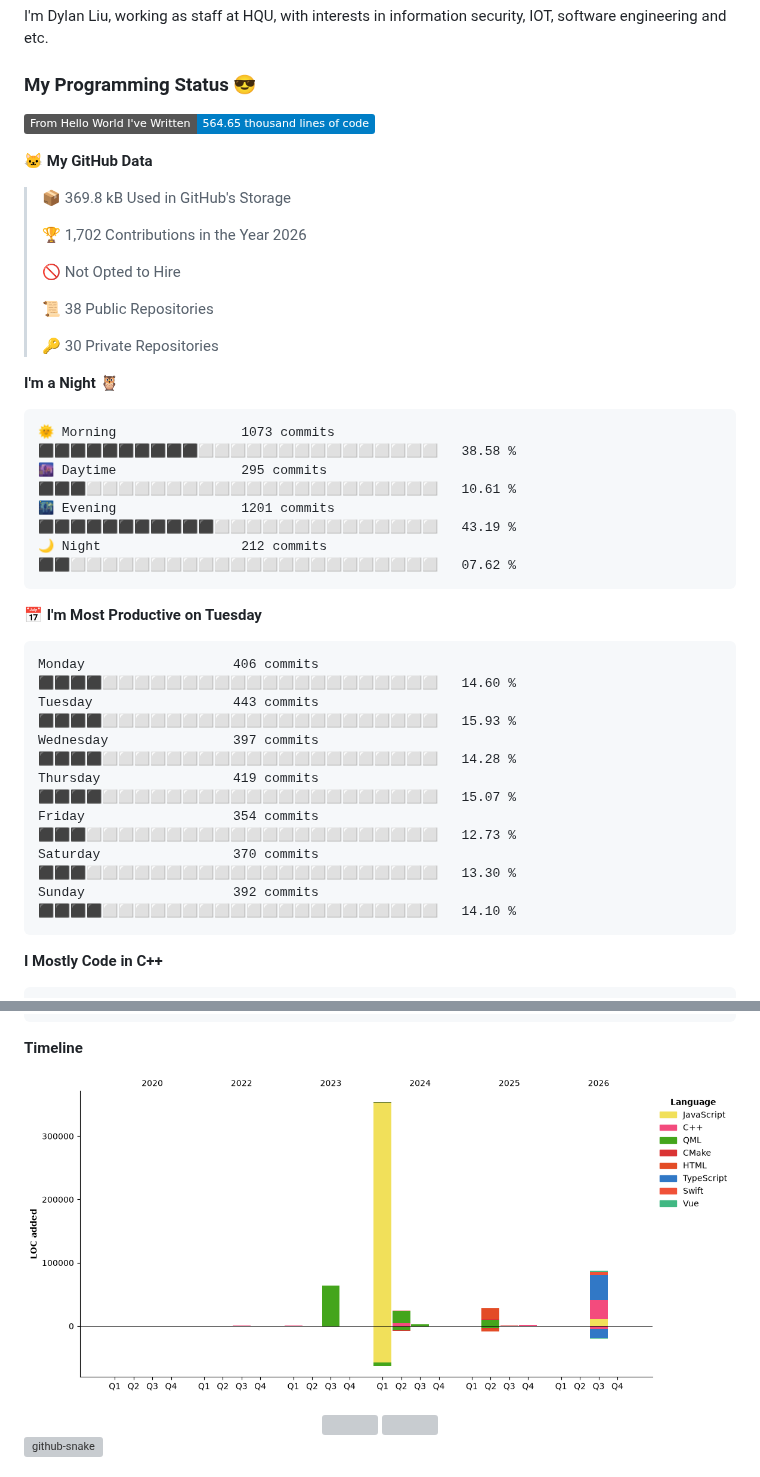
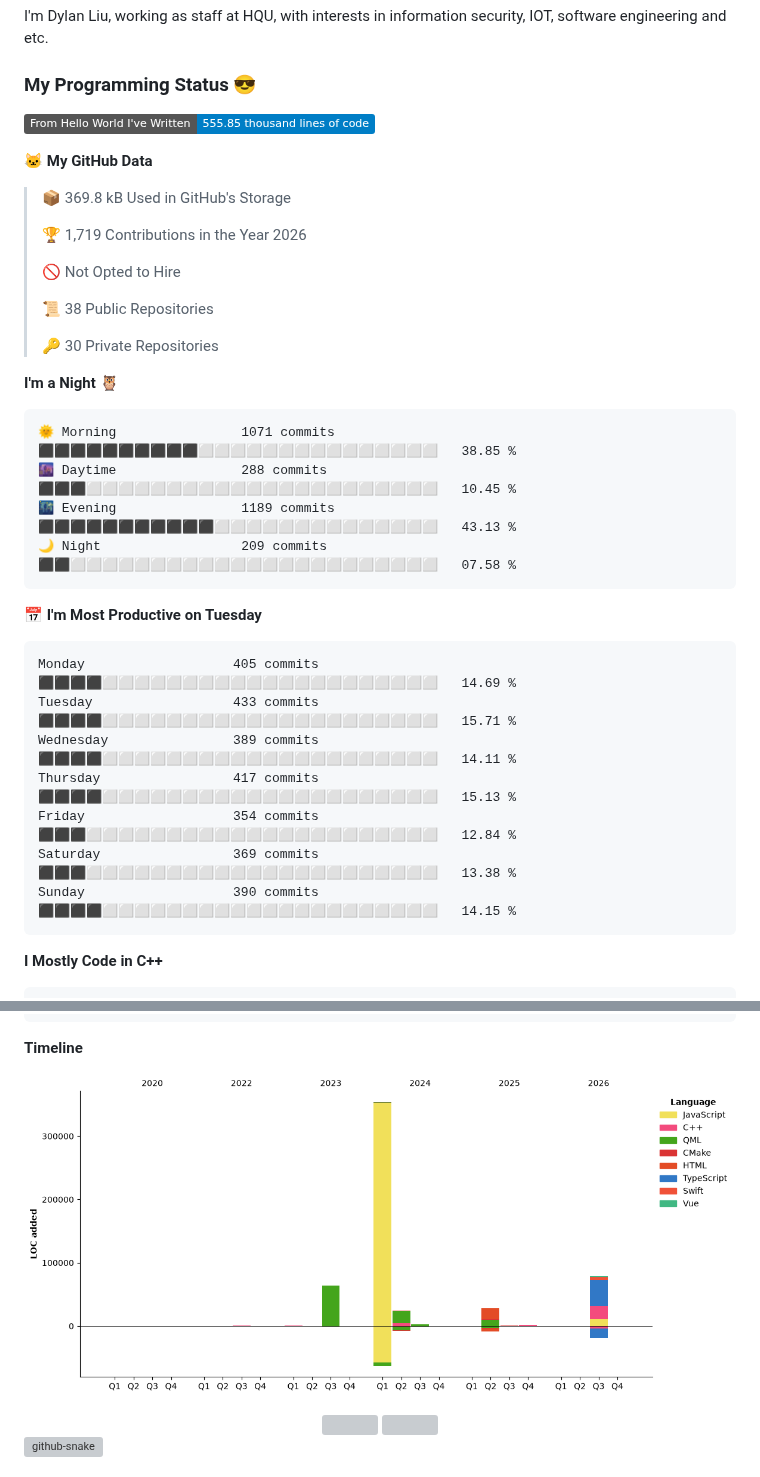
Before and after one commit to mentalfl0w/mentalfl0w, a Markdown page: README.md, 2 parts joined by grey strips. Rendered like a GitHub page; pictures changed too: assets/bar_graph.png; badges without logos; grey boxes are pictures that could not be loaded.

Commit message:
2026-08-29 08:20:13 : Update WakaTime.

````diff
--- a/README.md
+++ b/README.md
@@ -3,13 +3,13 @@ I'm Dylan Liu, working as staff at HQU, with interests in information security,
 
 ### My Programming Status 😎
 <!--START_SECTION:waka-->
-![Lines of code](https://img.shields.io/badge/From%20Hello%20World%20I%27ve%20Written-564.65%20thousand%20lines%20of%20code-blue?style=flat)
+![Lines of code](https://img.shields.io/badge/From%20Hello%20World%20I%27ve%20Written-555.85%20thousand%20lines%20of%20code-blue?style=flat)
 
 **🐱 My GitHub Data**
 
 > 📦 369.8 kB Used in GitHub's Storage
  >
-> 🏆 1,702 Contributions in the Year 2026
+> 🏆 1,719 Contributions in the Year 2026
  >
 > 🚫 Not Opted to Hire
  >
@@ -20,21 +20,21 @@ I'm Dylan Liu, working as staff at HQU, with interests in information security,
 **I'm a Night 🦉**
 
 ```text
-🌞 Morning                1073 commits        ⬛⬛⬛⬛⬛⬛⬛⬛⬛⬛⬜⬜⬜⬜⬜⬜⬜⬜⬜⬜⬜⬜⬜⬜⬜   38.58 %
-🌆 Daytime                295 commits         ⬛⬛⬛⬜⬜⬜⬜⬜⬜⬜⬜⬜⬜⬜⬜⬜⬜⬜⬜⬜⬜⬜⬜⬜⬜   10.61 %
-🌃 Evening                1201 commits        ⬛⬛⬛⬛⬛⬛⬛⬛⬛⬛⬛⬜⬜⬜⬜⬜⬜⬜⬜⬜⬜⬜⬜⬜⬜   43.19 %
-🌙 Night                  212 commits         ⬛⬛⬜⬜⬜⬜⬜⬜⬜⬜⬜⬜⬜⬜⬜⬜⬜⬜⬜⬜⬜⬜⬜⬜⬜   07.62 %
+🌞 Morning                1071 commits        ⬛⬛⬛⬛⬛⬛⬛⬛⬛⬛⬜⬜⬜⬜⬜⬜⬜⬜⬜⬜⬜⬜⬜⬜⬜   38.85 %
+🌆 Daytime                288 commits         ⬛⬛⬛⬜⬜⬜⬜⬜⬜⬜⬜⬜⬜⬜⬜⬜⬜⬜⬜⬜⬜⬜⬜⬜⬜   10.45 %
+🌃 Evening                1189 commits        ⬛⬛⬛⬛⬛⬛⬛⬛⬛⬛⬛⬜⬜⬜⬜⬜⬜⬜⬜⬜⬜⬜⬜⬜⬜   43.13 %
+🌙 Night                  209 commits         ⬛⬛⬜⬜⬜⬜⬜⬜⬜⬜⬜⬜⬜⬜⬜⬜⬜⬜⬜⬜⬜⬜⬜⬜⬜   07.58 %
 ```
 📅 **I'm Most Productive on Tuesday**
 
 ```text
-Monday                   406 commits         ⬛⬛⬛⬛⬜⬜⬜⬜⬜⬜⬜⬜⬜⬜⬜⬜⬜⬜⬜⬜⬜⬜⬜⬜⬜   14.60 %
-Tuesday                  443 commits         ⬛⬛⬛⬛⬜⬜⬜⬜⬜⬜⬜⬜⬜⬜⬜⬜⬜⬜⬜⬜⬜⬜⬜⬜⬜   15.93 %
-Wednesday                397 commits         ⬛⬛⬛⬛⬜⬜⬜⬜⬜⬜⬜⬜⬜⬜⬜⬜⬜⬜⬜⬜⬜⬜⬜⬜⬜   14.28 %
-Thursday                 419 commits         ⬛⬛⬛⬛⬜⬜⬜⬜⬜⬜⬜⬜⬜⬜⬜⬜⬜⬜⬜⬜⬜⬜⬜⬜⬜   15.07 %
-Friday                   354 commits         ⬛⬛⬛⬜⬜⬜⬜⬜⬜⬜⬜⬜⬜⬜⬜⬜⬜⬜⬜⬜⬜⬜⬜⬜⬜   12.73 %
-Saturday                 370 commits         ⬛⬛⬛⬜⬜⬜⬜⬜⬜⬜⬜⬜⬜⬜⬜⬜⬜⬜⬜⬜⬜⬜⬜⬜⬜   13.30 %
-Sunday                   392 commits         ⬛⬛⬛⬛⬜⬜⬜⬜⬜⬜⬜⬜⬜⬜⬜⬜⬜⬜⬜⬜⬜⬜⬜⬜⬜   14.10 %
+Monday                   405 commits         ⬛⬛⬛⬛⬜⬜⬜⬜⬜⬜⬜⬜⬜⬜⬜⬜⬜⬜⬜⬜⬜⬜⬜⬜⬜   14.69 %
+Tuesday                  433 commits         ⬛⬛⬛⬛⬜⬜⬜⬜⬜⬜⬜⬜⬜⬜⬜⬜⬜⬜⬜⬜⬜⬜⬜⬜⬜   15.71 %
+Wednesday                389 commits         ⬛⬛⬛⬛⬜⬜⬜⬜⬜⬜⬜⬜⬜⬜⬜⬜⬜⬜⬜⬜⬜⬜⬜⬜⬜   14.11 %
+Thursday                 417 commits         ⬛⬛⬛⬛⬜⬜⬜⬜⬜⬜⬜⬜⬜⬜⬜⬜⬜⬜⬜⬜⬜⬜⬜⬜⬜   15.13 %
+Friday                   354 commits         ⬛⬛⬛⬜⬜⬜⬜⬜⬜⬜⬜⬜⬜⬜⬜⬜⬜⬜⬜⬜⬜⬜⬜⬜⬜   12.84 %
+Saturday                 369 commits         ⬛⬛⬛⬜⬜⬜⬜⬜⬜⬜⬜⬜⬜⬜⬜⬜⬜⬜⬜⬜⬜⬜⬜⬜⬜   13.38 %
+Sunday                   390 commits         ⬛⬛⬛⬛⬜⬜⬜⬜⬜⬜⬜⬜⬜⬜⬜⬜⬜⬜⬜⬜⬜⬜⬜⬜⬜   14.15 %
 ```
 
 
````
